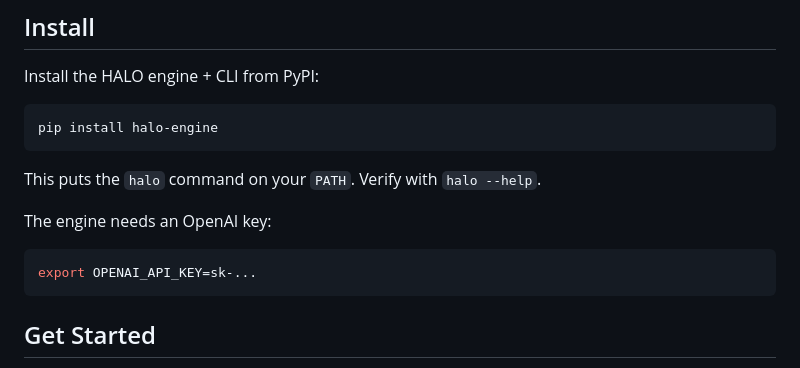
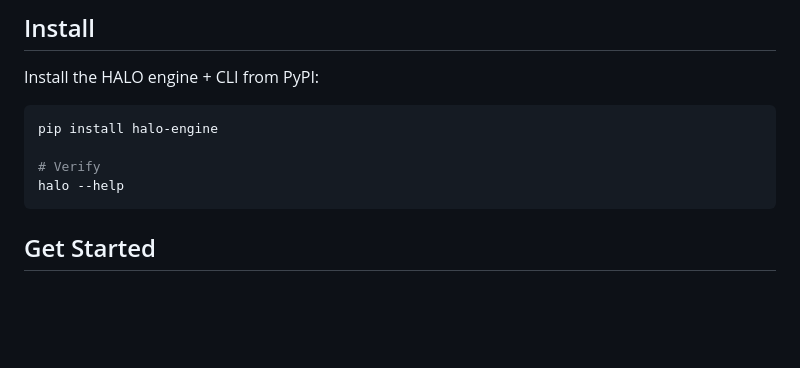
Before and after one commit to context-labs/HALO, a Markdown page: README.md, the part around the change. Rendered like a GitHub page; blank space fills up the shorter version.

Commit message:
Cleanup install

````diff
--- a/README.md
+++ b/README.md
@@ -64,14 +64,9 @@ Install the HALO engine + CLI from PyPI:
 
 ```bash
 pip install halo-engine
-```
 
-This puts the `halo` command on your `PATH`. Verify with `halo --help`.
-
-The engine needs an OpenAI key:
-
-```bash
-export OPENAI_API_KEY=sk-...
+# Verify
+halo --help
 ```
 
 ## Get Started
````
